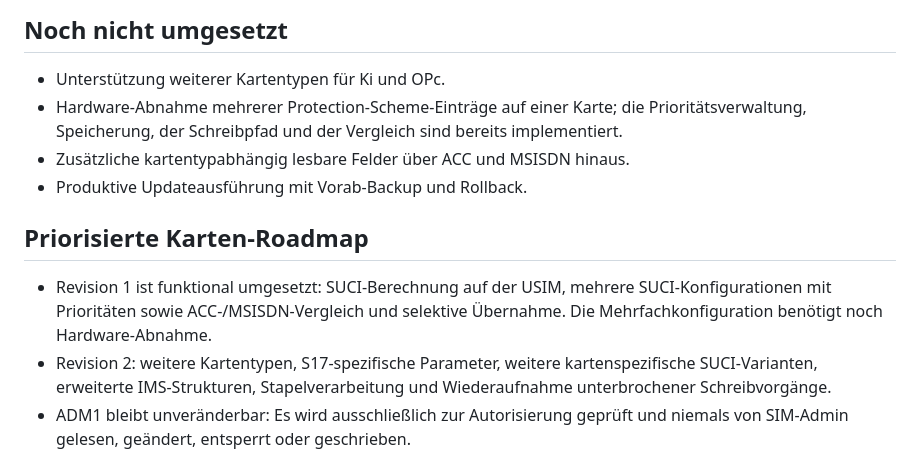
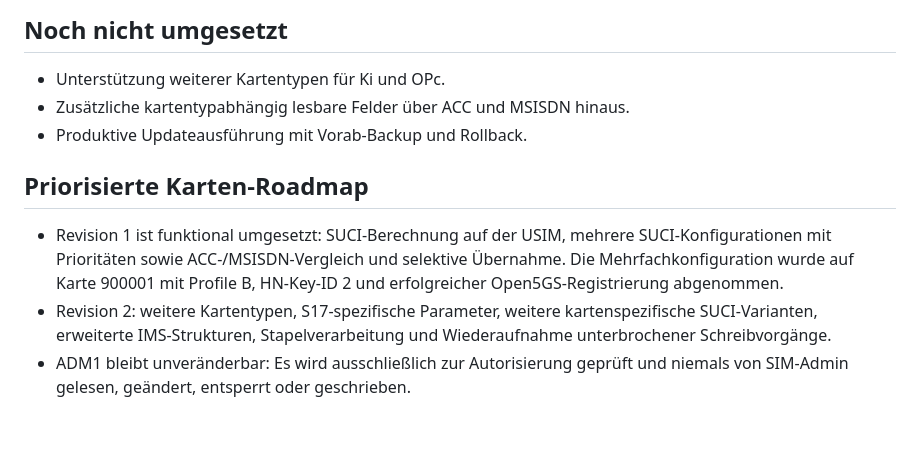
Before and after one commit to MalteHah/sim-admin, a Markdown page: docs/project-history.md, the part around the change. Rendered like a GitHub page; blank space fills up the shorter version.

```diff
--- a/docs/project-history.md
+++ b/docs/project-history.md
@@ -130,9 +130,6 @@ nicht in dieses Dokument.
 ## Noch nicht umgesetzt
 
 - Unterstützung weiterer Kartentypen für Ki und OPc.
-- Hardware-Abnahme mehrerer Protection-Scheme-Einträge auf einer Karte; die
-  Prioritätsverwaltung, Speicherung, der Schreibpfad und der Vergleich sind
-  bereits implementiert.
 - Zusätzliche kartentypabhängig lesbare Felder über ACC und MSISDN hinaus.
 - Produktive Updateausführung mit Vorab-Backup und Rollback.
 
@@ -140,7 +137,8 @@ nicht in dieses Dokument.
 
 - Revision 1 ist funktional umgesetzt: SUCI-Berechnung auf der USIM, mehrere
   SUCI-Konfigurationen mit Prioritäten sowie ACC-/MSISDN-Vergleich und
-  selektive Übernahme. Die Mehrfachkonfiguration benötigt noch Hardware-Abnahme.
+  selektive Übernahme. Die Mehrfachkonfiguration wurde auf Karte 900001 mit
+  Profile B, HN-Key-ID 2 und erfolgreicher Open5GS-Registrierung abgenommen.
 - Revision 2: weitere Kartentypen, S17-spezifische Parameter, weitere
   kartenspezifische SUCI-Varianten, erweiterte IMS-Strukturen,
   Stapelverarbeitung und Wiederaufnahme unterbrochener Schreibvorgänge.
```
Also changed, not shown: CHANGELOG.md (+3 -0 lines), docs/testing-and-roadmap.md (+5 -4 lines).
